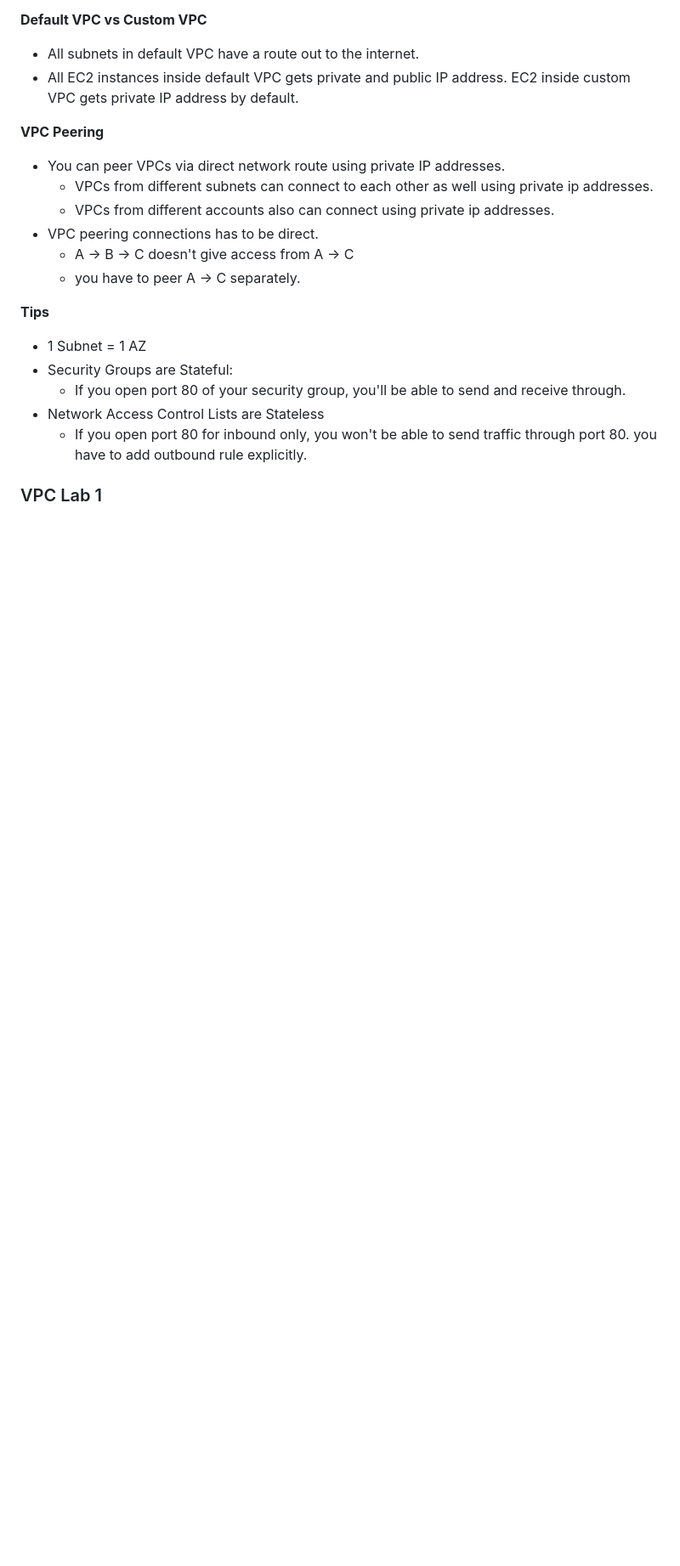
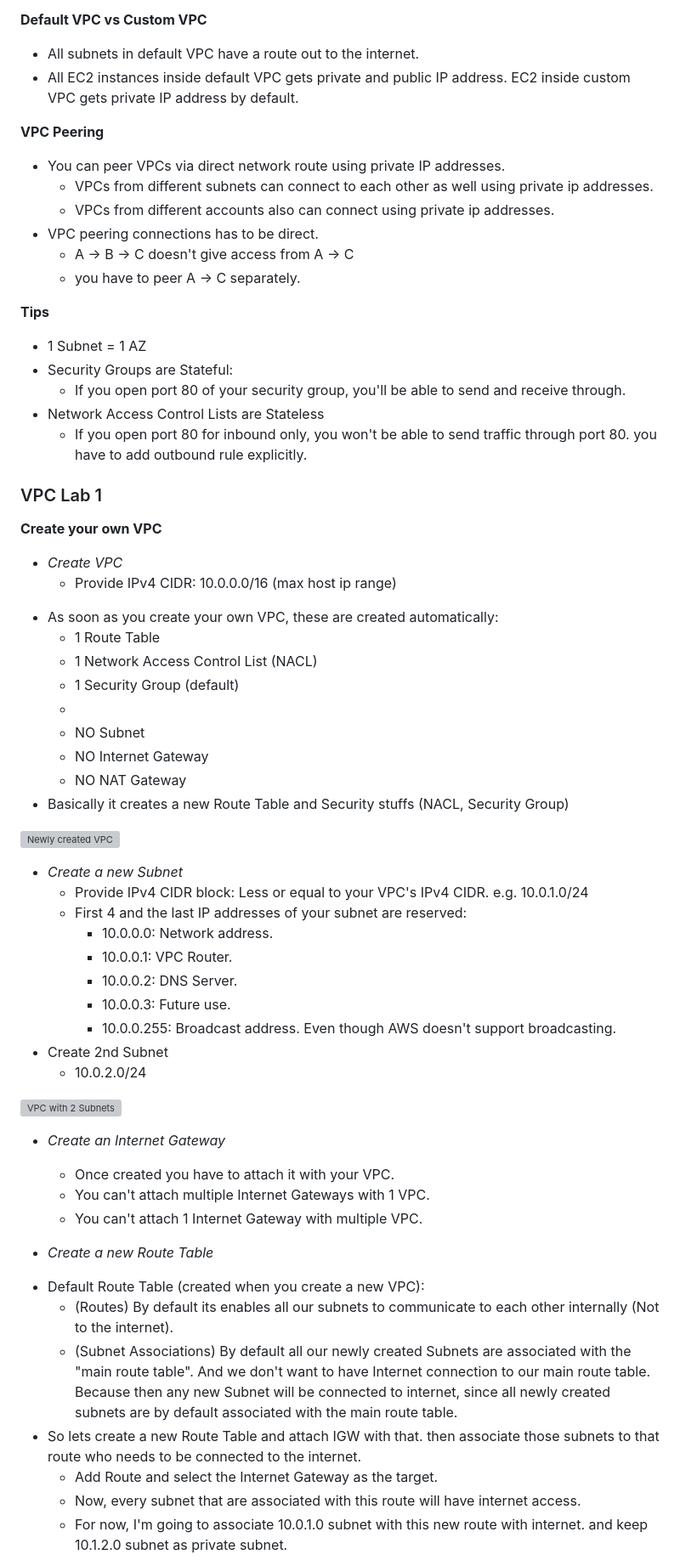
Before and after one commit to asish012/aws-solution-architect-associate, a Markdown page: class-notes-cloudguru/m8-01-vpc-101.md, the part around the change printed below. Shown: that part at 85% size. Rendered like a GitHub page; blank space fills up the shorter version; grey boxes are pictures that could not be loaded.

Commit message:
vpc lab 1

```diff
--- a/class-notes-cloudguru/m8-01-vpc-101.md
+++ b/class-notes-cloudguru/m8-01-vpc-101.md
@@ -38,5 +38,47 @@
     - If you open port 80 for inbound only, you won't be able to send traffic through port 80. you have to add outbound rule explicitly.
 
 
+### VPC Lab 1 ###
+**Create your own VPC**
+- *Create VPC*
+    - Provide IPv4 CIDR: 10.0.0.0/16 (max host ip range)
 
-### VPC Lab 1 ###
+* As soon as you create your own VPC, these are created automatically:
+    - 1 Route Table
+    - 1 Network Access Control List (NACL)
+    - 1 Security Group (default)
+    -
+    - NO Subnet
+    - NO Internet Gateway
+    - NO NAT Gateway
+* Basically it creates a new Route Table and Security stuffs (NACL, Security Group)
+
+![Newly created VPC](/img/newvpc.png)
+
+- *Create a new Subnet*
+    - Provide IPv4 CIDR block: Less or equal to your VPC's IPv4 CIDR. e.g. 10.0.1.0/24
+    * First 4 and the last IP addresses of your subnet are reserved:
+        - 10.0.0.0: Network address.
+        - 10.0.0.1: VPC Router.
+        - 10.0.0.2: DNS Server.
+        - 10.0.0.3: Future use.
+        - 10.0.0.255: Broadcast address. Even though AWS doesn't support broadcasting.
+- Create 2nd Subnet
+    - 10.0.2.0/24
+
+![VPC with 2 Subnets](/img/newvpc2.png)
+
+- *Create an Internet Gateway*
+    - Once created you have to attach it with your VPC.
+    * You can't attach multiple Internet Gateways with 1 VPC.
+    * You can't attach 1 Internet Gateway with multiple VPC.
+
+- *Create a new Route Table*
+* Default Route Table (created when you create a new VPC):
+    - (Routes) By default its enables all our subnets to communicate to each other internally (Not to the internet).
+    - (Subnet Associations) By default all our newly created Subnets are associated with the "main route table". And we don't want to have Internet connection to our main route table. Because then any new Subnet will be connected to internet, since all newly created subnets are by default associated with the main route table.
+* So lets create a new Route Table and attach IGW with that. then associate those subnets to that route who needs to be connected to the internet.
+    - Add Route and select the Internet Gateway as the target.
+    - Now, every subnet that are associated with this route will have internet access.
+    - For now, I'm going to associate 10.0.1.0 subnet with this new route with internet. and keep 10.1.2.0 subnet as private subnet.
+
```
Also changed, not shown: other parts of class-notes-cloudguru/m8-01-vpc-101.md (+16 -0 lines), class-notes-cloudguru/syllabus.md (+3 -0 lines), class-notes-cloudguru/img/newvpc.png (added), class-notes-cloudguru/img/newvpc2.png (added), class-notes-cloudguru/img/newvpc3.png (added).
